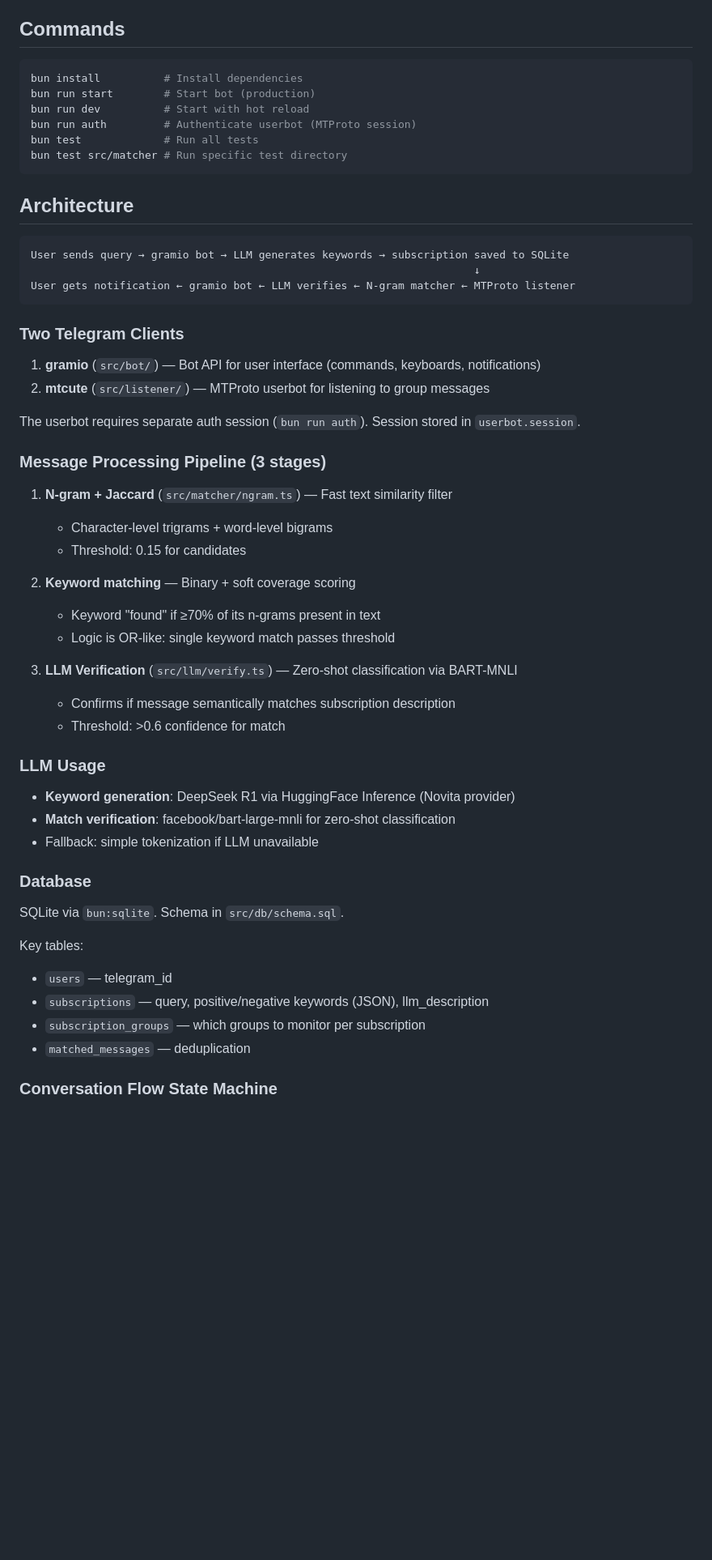
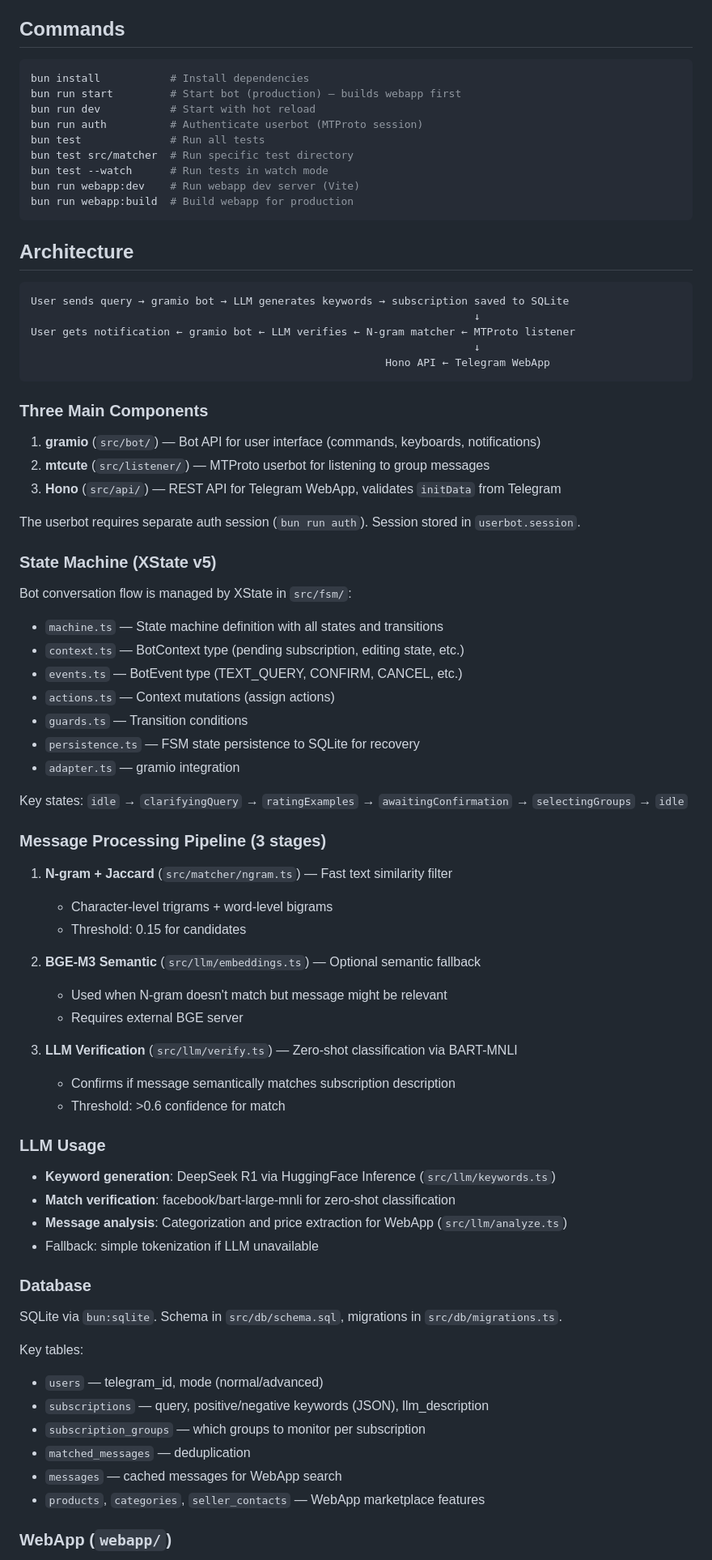
Before and after one commit to alex-mextner/super_report_bot, a Markdown page: CLAUDE.md, the part around the change printed below. Shown: that part at 81% size. Drawn GitHub-style; blank space fills up the shorter version.

Commit message:
feat: update CLAUDE.md with enhanced command list and architecture details

````diff
--- a/CLAUDE.md
+++ b/CLAUDE.md
@@ -9,12 +9,15 @@ Super Report Bot — Telegram bot for monitoring group messages with fuzzy match
 ## Commands
 
 ```bash
-bun install          # Install dependencies
-bun run start        # Start bot (production)
-bun run dev          # Start with hot reload
-bun run auth         # Authenticate userbot (MTProto session)
-bun test             # Run all tests
-bun test src/matcher # Run specific test directory
+bun install           # Install dependencies
+bun run start         # Start bot (production) — builds webapp first
+bun run dev           # Start with hot reload
+bun run auth          # Authenticate userbot (MTProto session)
+bun test              # Run all tests
+bun test src/matcher  # Run specific test directory
+bun test --watch      # Run tests in watch mode
+bun run webapp:dev    # Run webapp dev server (Vite)
+bun run webapp:build  # Build webapp for production
 ```
 
 ## Architecture
@@ -23,14 +26,30 @@ bun test src/matcher # Run specific test directory
 User sends query → gramio bot → LLM generates keywords → subscription saved to SQLite
                                                                       ↓
 User gets notification ← gramio bot ← LLM verifies ← N-gram matcher ← MTProto listener
+                                                                      ↓
+                                                        Hono API ← Telegram WebApp
 ```
 
-### Two Telegram Clients
+### Three Main Components
 
 1. **gramio** (`src/bot/`) — Bot API for user interface (commands, keyboards, notifications)
 2. **mtcute** (`src/listener/`) — MTProto userbot for listening to group messages
+3. **Hono** (`src/api/`) — REST API for Telegram WebApp, validates `initData` from Telegram
 
 The userbot requires separate auth session (`bun run auth`). Session stored in `userbot.session`.
+
+### State Machine (XState v5)
+
+Bot conversation flow is managed by XState in `src/fsm/`:
+- `machine.ts` — State machine definition with all states and transitions
+- `context.ts` — BotContext type (pending subscription, editing state, etc.)
+- `events.ts` — BotEvent type (TEXT_QUERY, CONFIRM, CANCEL, etc.)
+- `actions.ts` — Context mutations (assign actions)
+- `guards.ts` — Transition conditions
+- `persistence.ts` — FSM state persistence to SQLite for recovery
+- `adapter.ts` — gramio integration
+
+Key states: `idle` → `clarifyingQuery` → `ratingExamples` → `awaitingConfirmation` → `selectingGroups` → `idle`
 
 ### Message Processing Pipeline (3 stages)
 
@@ -38,9 +57,9 @@ The userbot requires separate auth session (`bun run auth`). Session stored in `
    - Character-level trigrams + word-level bigrams
    - Threshold: 0.15 for candidates
 
-2. **Keyword matching** — Binary + soft coverage scoring
-   - Keyword "found" if ≥70% of its n-grams present in text
-   - Logic is OR-like: single keyword match passes threshold
+2. **BGE-M3 Semantic** (`src/llm/embeddings.ts`) — Optional semantic fallback
+   - Used when N-gram doesn't match but message might be relevant
+   - Requires external BGE server
 
 3. **LLM Verification** (`src/llm/verify.ts`) — Zero-shot classification via BART-MNLI
    - Confirms if message semantically matches subscription description
@@ -48,19 +67,22 @@ The userbot requires separate auth session (`bun run auth`). Session stored in `
 
 ### LLM Usage
 
-- **Keyword generation**: DeepSeek R1 via HuggingFace Inference (Novita provider)
+- **Keyword generation**: DeepSeek R1 via HuggingFace Inference (`src/llm/keywords.ts`)
 - **Match verification**: facebook/bart-large-mnli for zero-shot classification
+- **Message analysis**: Categorization and price extraction for WebApp (`src/llm/analyze.ts`)
 - Fallback: simple tokenization if LLM unavailable
 
 ### Database
 
-SQLite via `bun:sqlite`. Schema in `src/db/schema.sql`.
+SQLite via `bun:sqlite`. Schema in `src/db/schema.sql`, migrations in `src/db/migrations.ts`.
 
 Key tables:
-- `users` — telegram_id
+- `users` — telegram_id, mode (normal/advanced)
 - `subscriptions` — query, positive/negative keywords (JSON), llm_description
 - `subscription_groups` — which groups to monitor per subscription
 - `matched_messages` — deduplication
+- `messages` — cached messages for WebApp search
+- `products`, `categories`, `seller_contacts` — WebApp marketplace features
 
-### Conversation Flow State Machine
+### WebApp (`webapp/`)
 
````
Also changed, not shown: other parts of CLAUDE.md (+3 -18 lines).
